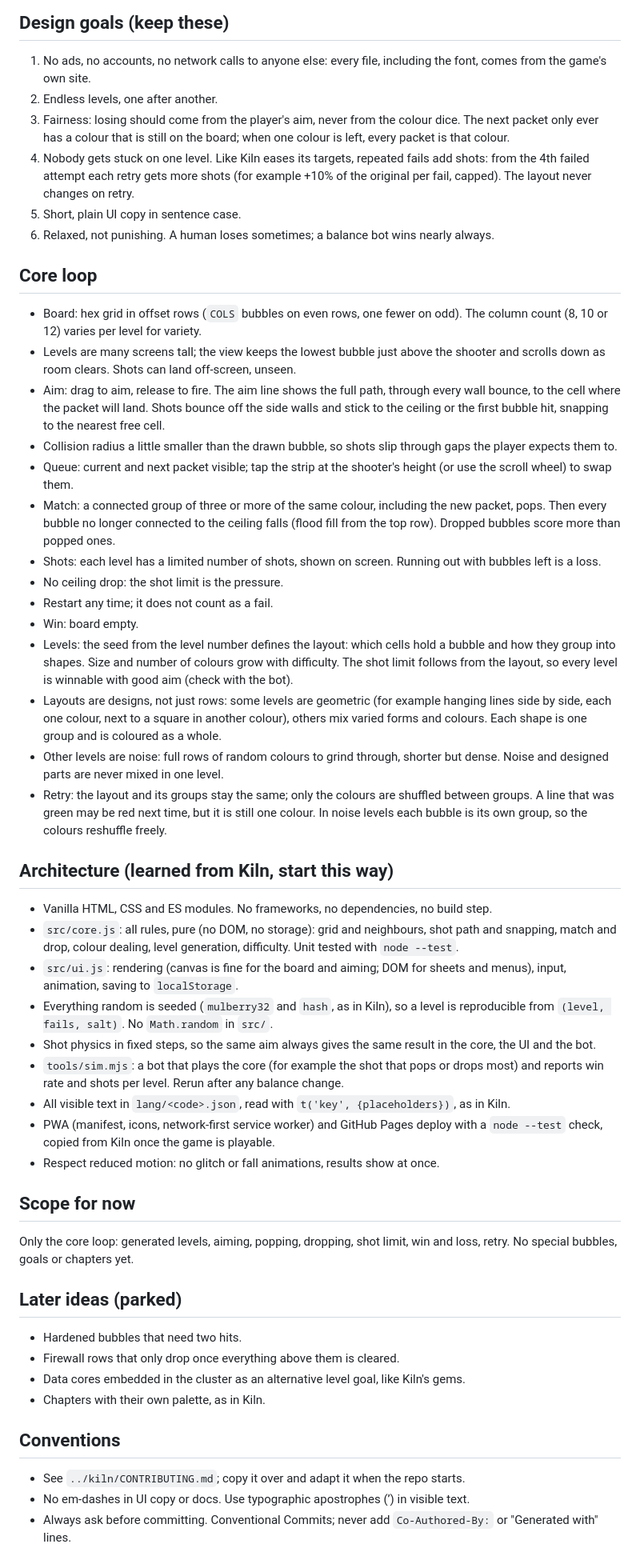
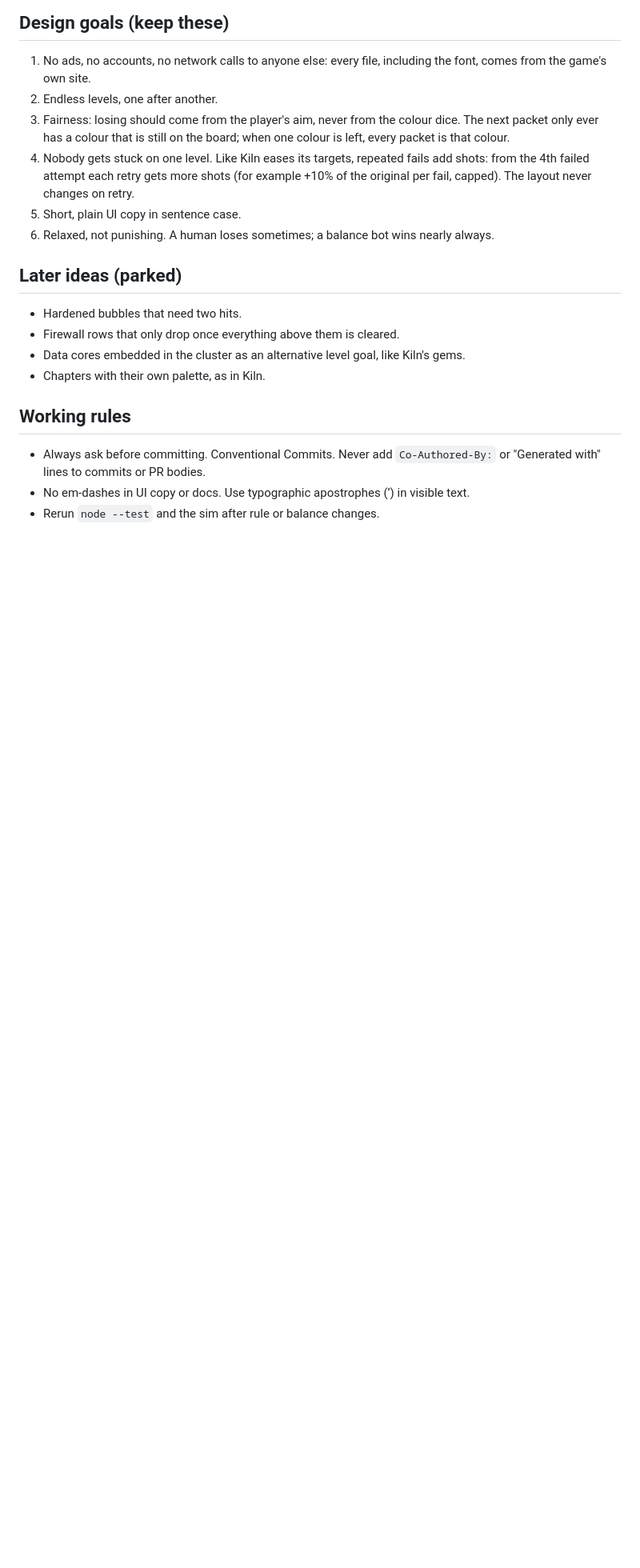
Before and after one commit to thomaslazar/splice, a Markdown page: CLAUDE.md, the part around one of its changes. Shown at 80% size. GitHub-like rendering; blank space fills up the shorter version.

Commit message:
docs: replace the brief with agent notes for the built core

```diff
--- a/CLAUDE.md
+++ b/CLAUDE.md
@@ -44,64 +138,6 @@ like an orphaned process.
 5. Short, plain UI copy in sentence case.
 6. Relaxed, not punishing. A human loses sometimes; a balance bot wins nearly always.
 
-## Core loop
-
-- Board: hex grid in offset rows (`COLS` bubbles on even rows, one fewer on odd). The
-  column count (8, 10 or 12) varies per level for variety.
-- Levels are many screens tall; the view keeps the lowest bubble just above the shooter
-  and scrolls down as room clears. Shots can land off-screen, unseen.
-- Aim: drag to aim, release to fire. The aim line shows the full path, through every
-  wall bounce, to the cell where the packet will land. Shots bounce off the side walls and stick to the ceiling or the first bubble hit,
-  snapping to the nearest free cell.
-- Collision radius a little smaller than the drawn bubble, so shots slip through gaps the
-  player expects them to.
-- Queue: current and next packet visible; tap the strip at the shooter's height (or use
-  the scroll wheel) to swap them.
-- Match: a connected group of three or more of the same colour, including the new packet,
-  pops. Then every bubble no longer connected to the ceiling falls (flood fill from the top
-  row). Dropped bubbles score more than popped ones.
-- Shots: each level has a limited number of shots, shown on screen. Running out with
-  bubbles left is a loss.
-- No ceiling drop: the shot limit is the pressure.
-- Restart any time; it does not count as a fail.
-- Win: board empty.
-- Levels: the seed from the level number defines the layout: which cells hold a bubble
-  and how they group into shapes. Size and number of colours grow with difficulty. The
-  shot limit follows from the layout, so every level is winnable with good aim (check
-  with the bot).
-- Layouts are designs, not just rows: some levels are geometric (for example hanging
-  lines side by side, each one colour, next to a square in another colour), others mix
-  varied forms and colours. Each shape is one group and is coloured as a whole.
-- Other levels are noise: full rows of random colours to grind through, shorter but
-  dense. Noise and designed parts are never mixed in one level.
-- Retry: the layout and its groups stay the same; only the colours are shuffled between
-  groups. A line that was green may be red next time, but it is still one colour. In
-  noise levels each bubble is its own group, so the colours reshuffle freely.
-
-## Architecture (learned from Kiln, start this way)
-
-- Vanilla HTML, CSS and ES modules. No frameworks, no dependencies, no build step.
-- `src/core.js`: all rules, pure (no DOM, no storage): grid and neighbours, shot path and
-  snapping, match and drop, colour dealing, level generation, difficulty. Unit tested with
-  `node --test`.
-- `src/ui.js`: rendering (canvas is fine for the board and aiming; DOM for sheets and
-  menus), input, animation, saving to `localStorage`.
-- Everything random is seeded (`mulberry32` and `hash`, as in Kiln), so a level is
-  reproducible from `(level, fails, salt)`. No `Math.random` in `src/`.
-- Shot physics in fixed steps, so the same aim always gives the same result in the core,
-  the UI and the bot.
-- `tools/sim.mjs`: a bot that plays the core (for example the shot that pops or drops
-  most) and reports win rate and shots per level. Rerun after any balance change.
-- All visible text in `lang/<code>.json`, read with `t('key', {placeholders})`, as in Kiln.
-- PWA (manifest, icons, network-first service worker) and GitHub Pages deploy with a
-  `node --test` check, copied from Kiln once the game is playable.
-- Respect reduced motion: no glitch or fall animations, results show at once.
-
-## Scope for now
-
-Only the core loop: generated levels, aiming, popping, dropping, shot limit, win and loss,
-retry. No special bubbles, goals or chapters yet.
-
 ## Later ideas (parked)
 
 - Hardened bubbles that need two hits.
@@ -109,9 +145,9 @@ retry. No special bubbles, goals or chapters yet.
 - Data cores embedded in the cluster as an alternative level goal, like Kiln's gems.
 - Chapters with their own palette, as in Kiln.
 
-## Conventions
+## Working rules
 
-- See `../kiln/CONTRIBUTING.md`; copy it over and adapt it when the repo starts.
+- Always ask before committing. Conventional Commits. Never add `Co-Authored-By:` or
+  "Generated with" lines to commits or PR bodies.
 - No em-dashes in UI copy or docs. Use typographic apostrophes (’) in visible text.
-- Always ask before committing. Conventional Commits; never add `Co-Authored-By:` or
-  "Generated with" lines.
+- Rerun `node --test` and the sim after rule or balance changes.
```
Also changed, not shown: other parts of CLAUDE.md (+105 -11 lines).
